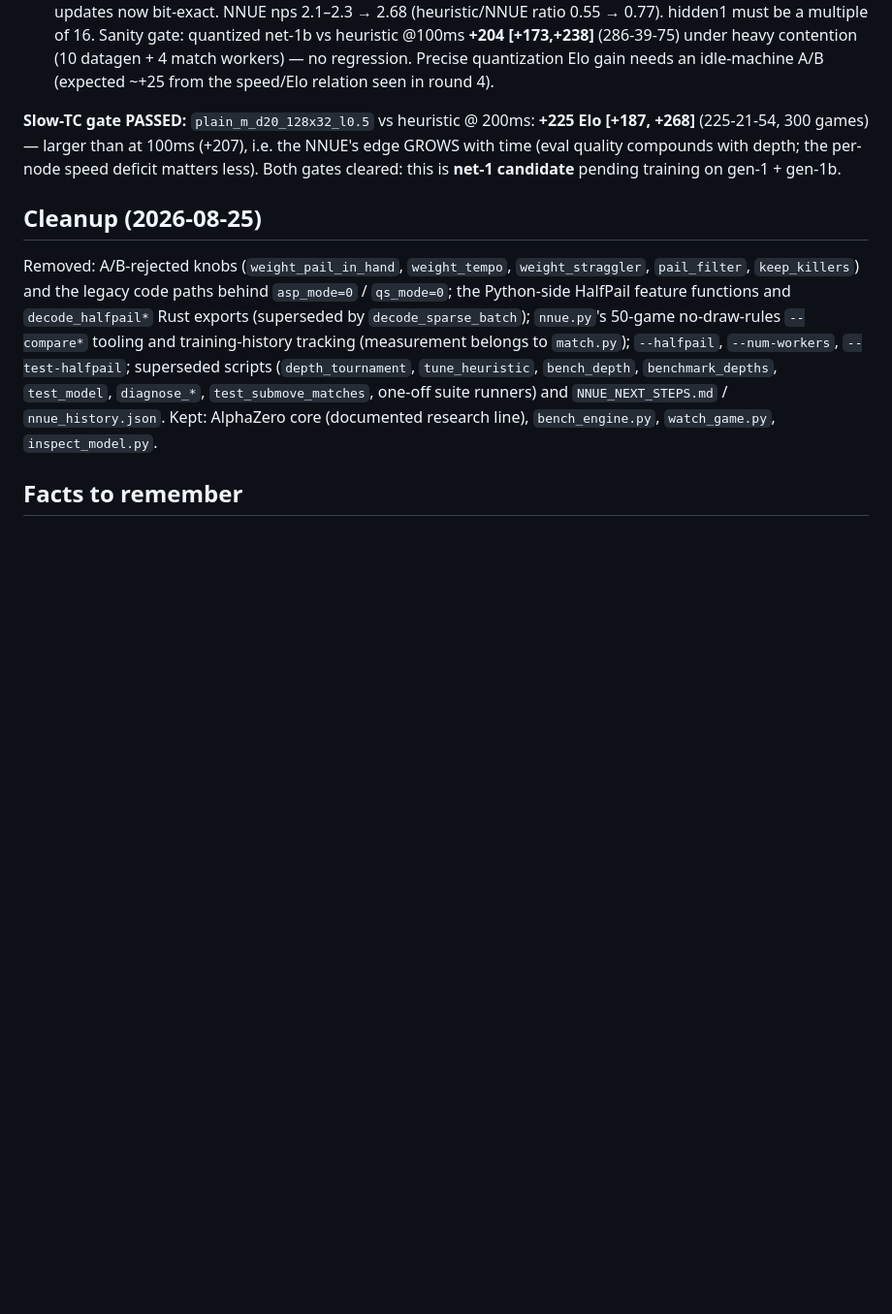
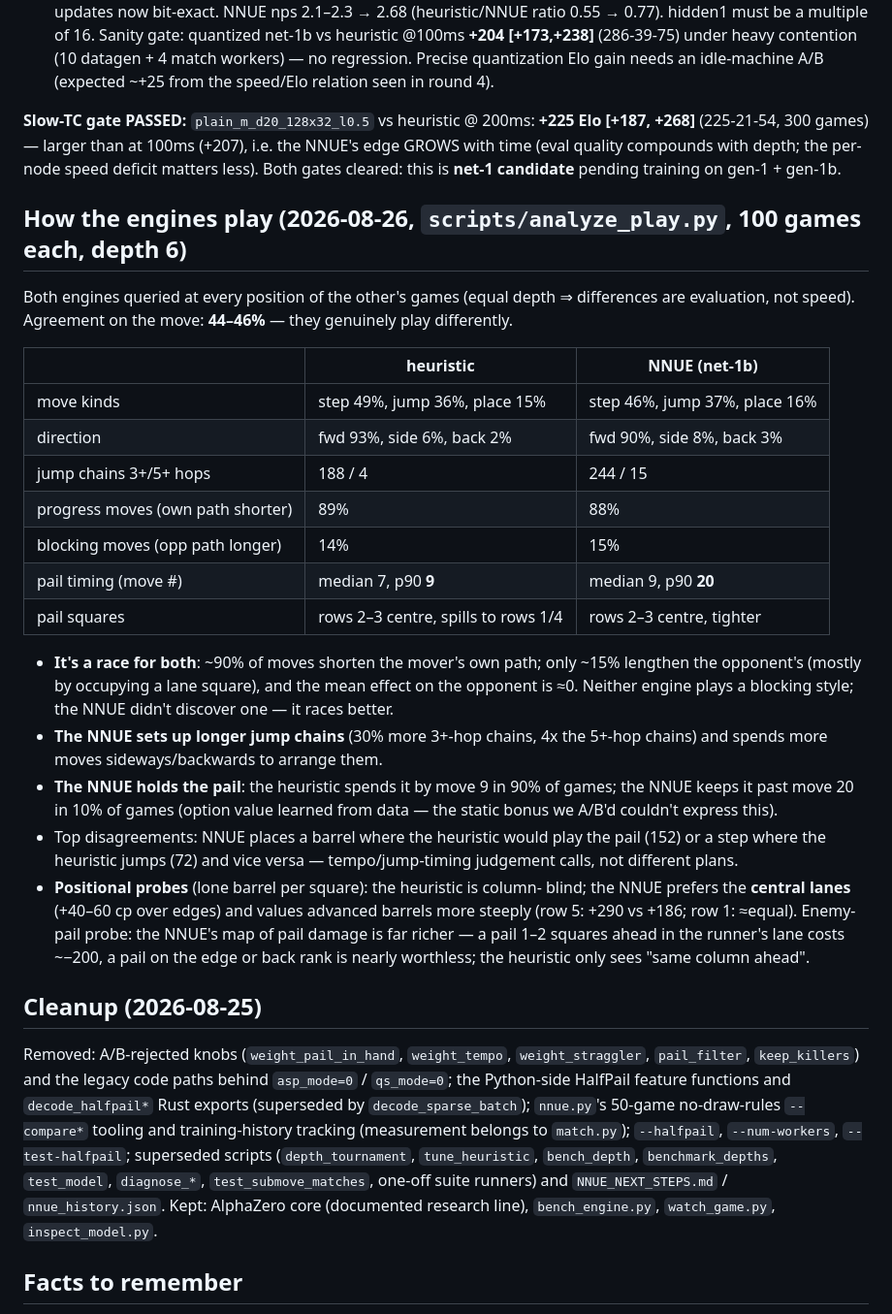
Before and after one commit to martinbo94/tonnesjakk, a Markdown page: ENGINE_ROADMAP.md, the part around the change. Shown at 97% size. GitHub-like rendering; blank space fills up the shorter version.

Commit message:
Roadmap: how the engines play — analysis findings
Co-Authored-By: Claude Fable 5 <noreply@anthropic.com>

```diff
--- a/ENGINE_ROADMAP.md
+++ b/ENGINE_ROADMAP.md
@@ -472,6 +472,41 @@ FC2) — FC2 and dense features dominate NNUE node cost.
 depth; the per-node speed deficit matters less). Both gates cleared: this is
 **net-1 candidate** pending training on gen-1 + gen-1b.
 
+## How the engines play (2026-08-26, `scripts/analyze_play.py`, 100 games each, depth 6)
+
+Both engines queried at every position of the other's games (equal depth ⇒
+differences are evaluation, not speed). Agreement on the move: **44–46%** —
+they genuinely play differently.
+
+| | heuristic | NNUE (net-1b) |
+|---|---|---|
+| move kinds | step 49%, jump 36%, place 15% | step 46%, jump 37%, place 16% |
+| direction | fwd 93%, side 6%, back 2% | fwd 90%, side 8%, back 3% |
+| jump chains 3+/5+ hops | 188 / 4 | 244 / 15 |
+| progress moves (own path shorter) | 89% | 88% |
+| blocking moves (opp path longer) | 14% | 15% |
+| pail timing (move #) | median 7, p90 **9** | median 9, p90 **20** |
+| pail squares | rows 2–3 centre, spills to rows 1/4 | rows 2–3 centre, tighter |
+
+- **It's a race for both**: ~90% of moves shorten the mover's own path;
+  only ~15% lengthen the opponent's (mostly by occupying a lane square),
+  and the mean effect on the opponent is ≈0. Neither engine plays a
+  blocking style; the NNUE didn't discover one — it races better.
+- **The NNUE sets up longer jump chains** (30% more 3+-hop chains, 4x the
+  5+-hop chains) and spends more moves sideways/backwards to arrange them.
+- **The NNUE holds the pail**: the heuristic spends it by move 9 in 90% of
+  games; the NNUE keeps it past move 20 in 10% of games (option value
+  learned from data — the static bonus we A/B'd couldn't express this).
+- Top disagreements: NNUE places a barrel where the heuristic would play
+  the pail (152) or a step where the heuristic jumps (72) and vice versa —
+  tempo/jump-timing judgement calls, not different plans.
+- **Positional probes** (lone barrel per square): the heuristic is column-
+  blind; the NNUE prefers the **central lanes** (+40–60 cp over edges) and
+  values advanced barrels more steeply (row 5: +290 vs +186; row 1: ≈equal).
+  Enemy-pail probe: the NNUE's map of pail damage is far richer — a pail 1–2
+  squares ahead in the runner's lane costs ~−200, a pail on the edge or
+  back rank is nearly worthless; the heuristic only sees "same column ahead".
+
 ## Cleanup (2026-08-25)
 
 Removed: A/B-rejected knobs (`weight_pail_in_hand`, `weight_tempo`,
```
